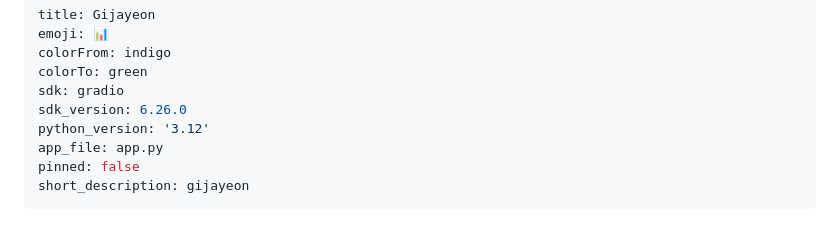
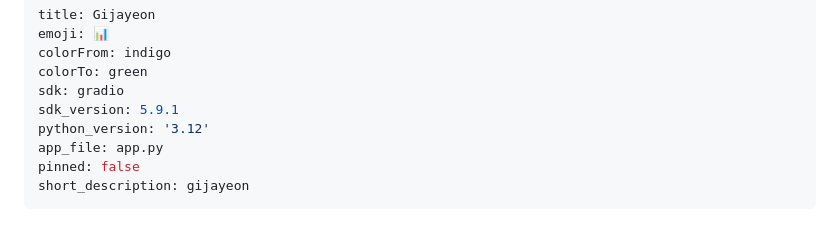
Before and after one commit to yjsimonj/gijayeon, a Markdown page: new2/README.md, the part around the change. GitHub-like rendering.

Commit message:
Pin the Space to gradio 5.9.1 (6.26 dies right after launch)

```diff
--- a/new2/README.md
+++ b/new2/README.md
@@ -4,7 +4,7 @@ emoji: 📊
 colorFrom: indigo
 colorTo: green
 sdk: gradio
-sdk_version: 6.26.0
+sdk_version: 5.9.1
 python_version: '3.12'
 app_file: app.py
 pinned: false
```
